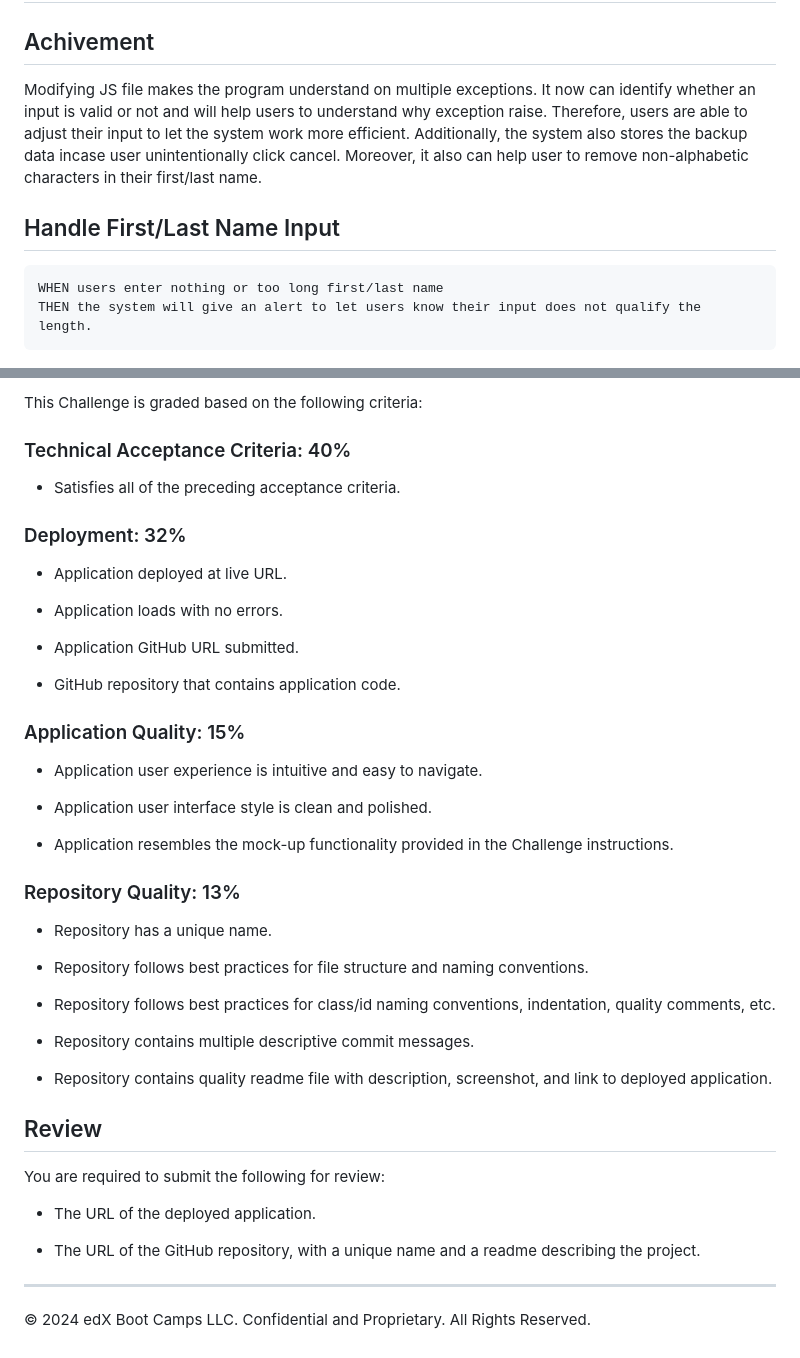
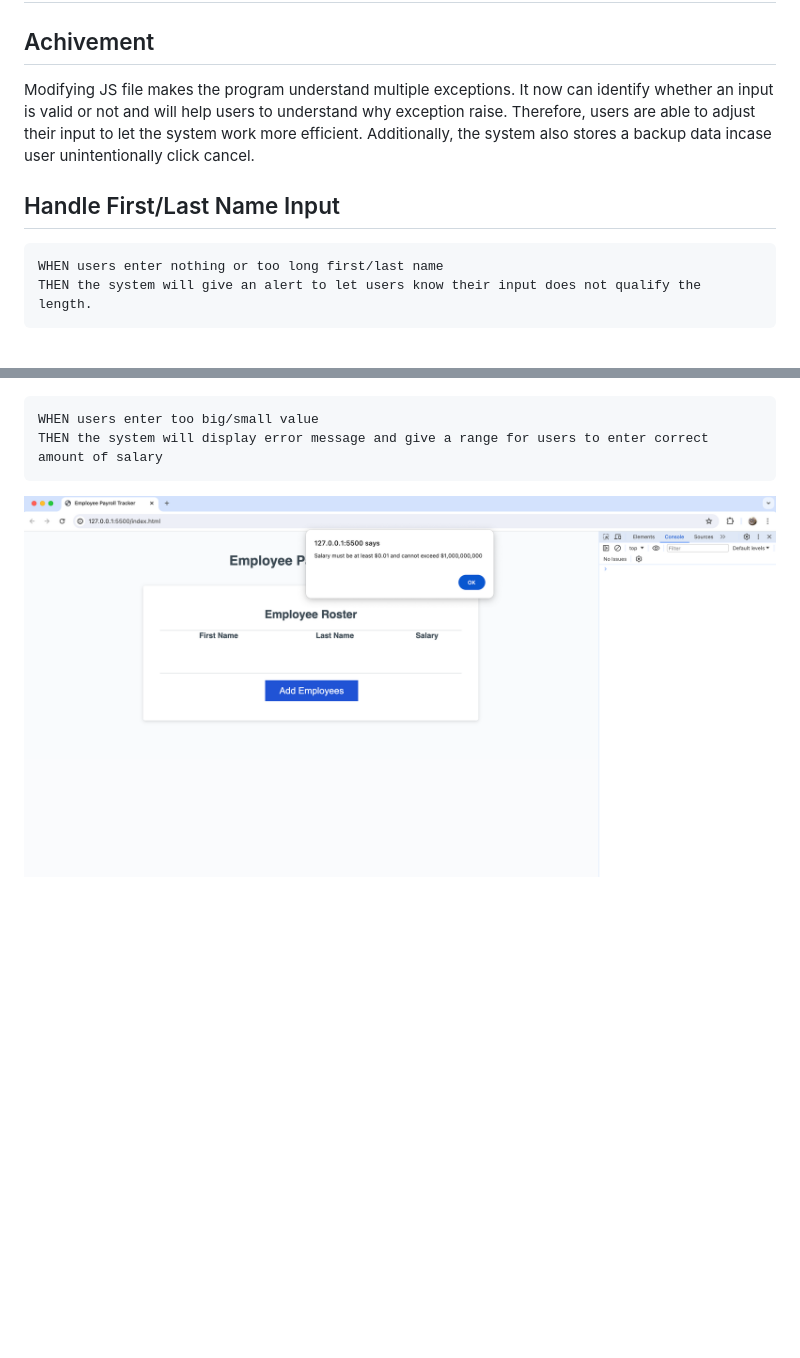
Before and after one commit to swe-thinhnguyen1701/refactor-employee-list, a Markdown page: README.md, 2 parts joined by grey strips. GitHub-like rendering; pictures changed too: img/big-small-amount-exception.png (added); blank space fills up the shorter version.

````diff
--- a/README.md
+++ b/README.md
@@ -2,13 +2,15 @@
 
 ## Achivement
 
-Modifying JS file makes the program understand on multiple exceptions. It now can identify whether an input is valid or not and will help users to understand why exception raise. Therefore, users are able to adjust their input to let the system work more efficient. Additionally, the system also stores the backup data incase user unintentionally click cancel. Moreover, it also can help user to remove non-alphabetic characters in their first/last name.
+Modifying JS file makes the program understand multiple exceptions. It now can identify whether an input is valid or not and will help users to understand why exception raise. Therefore, users are able to adjust their input to let the system work more efficient. Additionally, the system also stores a backup data incase user unintentionally click cancel.
 
 ## Handle First/Last Name Input
+
 ```
 WHEN users enter nothing or too long first/last name
 THEN the system will give an alert to let users know their input does not qualify the length.
 ```
+
 ![Alert message pops up when first/last name does not qualify the length](/img/first-last-name-exception.png)
 
 ```
@@ -85,46 +38,4 @@ The provided starter code includes the `displayEmployees` and `trackEmployeeData
-This Challenge is graded based on the following criteria:
-
-### Technical Acceptance Criteria: 40%
-
-* Satisfies all of the preceding acceptance criteria.
-
-### Deployment: 32%
-
-* Application deployed at live URL.
-
-* Application loads with no errors.
-
-* Application GitHub URL submitted.
-
-* GitHub repository that contains application code.
-
-### Application Quality: 15%
-
-* Application user experience is intuitive and easy to navigate.
-
-* Application user interface style is clean and polished.
-
-* Application resembles the mock-up functionality provided in the Challenge instructions.
-
-### Repository Quality: 13%
-
-* Repository has a unique name.
-
-* Repository follows best practices for file structure and naming conventions.
-
-* Repository follows best practices for class/id naming conventions, indentation, quality comments, etc.
-
-* Repository contains multiple descriptive commit messages.
-
-* Repository contains quality readme file with description, screenshot, and link to deployed application.
-
-## Review
-
-You are required to submit the following for review:
-
-* The URL of the deployed application.
-
-* The URL of the GitHub repository, with a unique name and a readme describing the project.
-
-- - -
-© 2024 edX Boot Camps LLC. Confidential and Proprietary. All Rights Reserved.
+WHEN users enter too big/small value
+THEN the system will display error message and give a range for users to enter correct amount of salary
+```
+![Alert message pops up when users enter too big/small amount of salary](/img/big-small-amount-exception.png)
````
Also changed, not shown: other parts of README.md (+12 -61 lines), img/click-cancel-btn-exception.png (added), img/invalid-first-last-name-exception.png (added), img/invalid-salary-exception.png (added), 5 other files.
